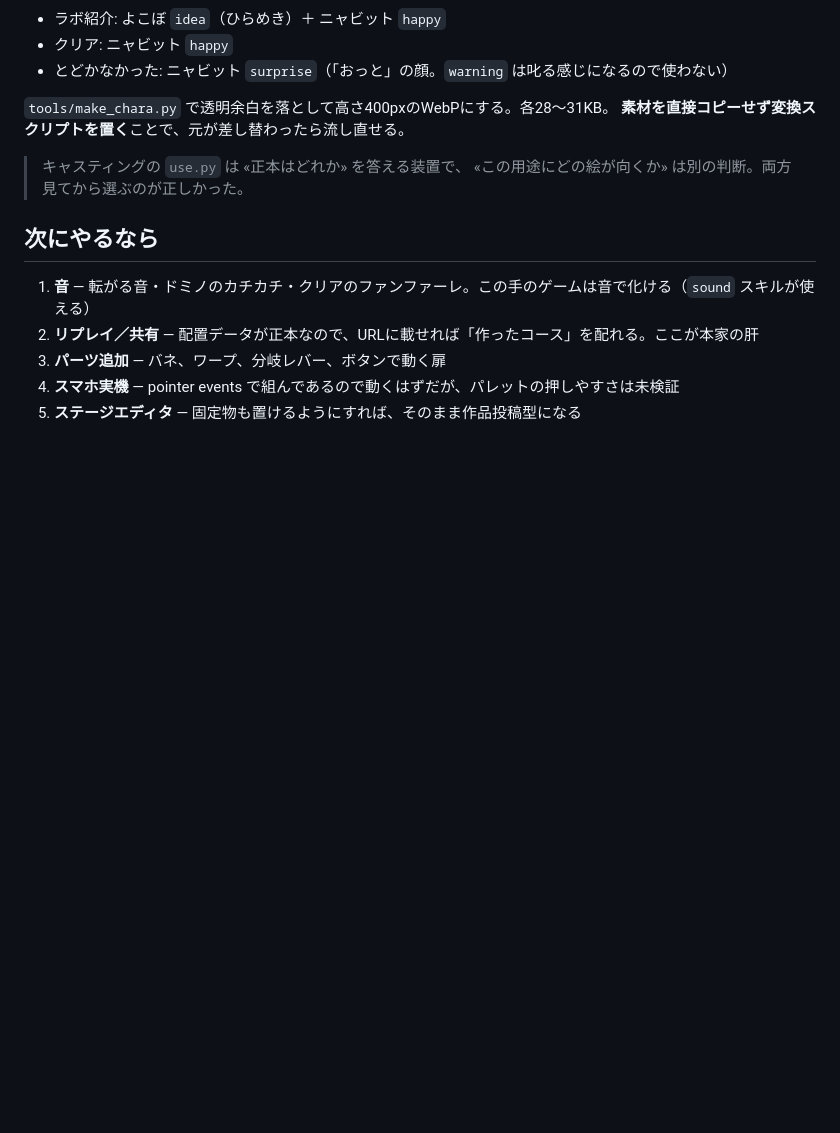
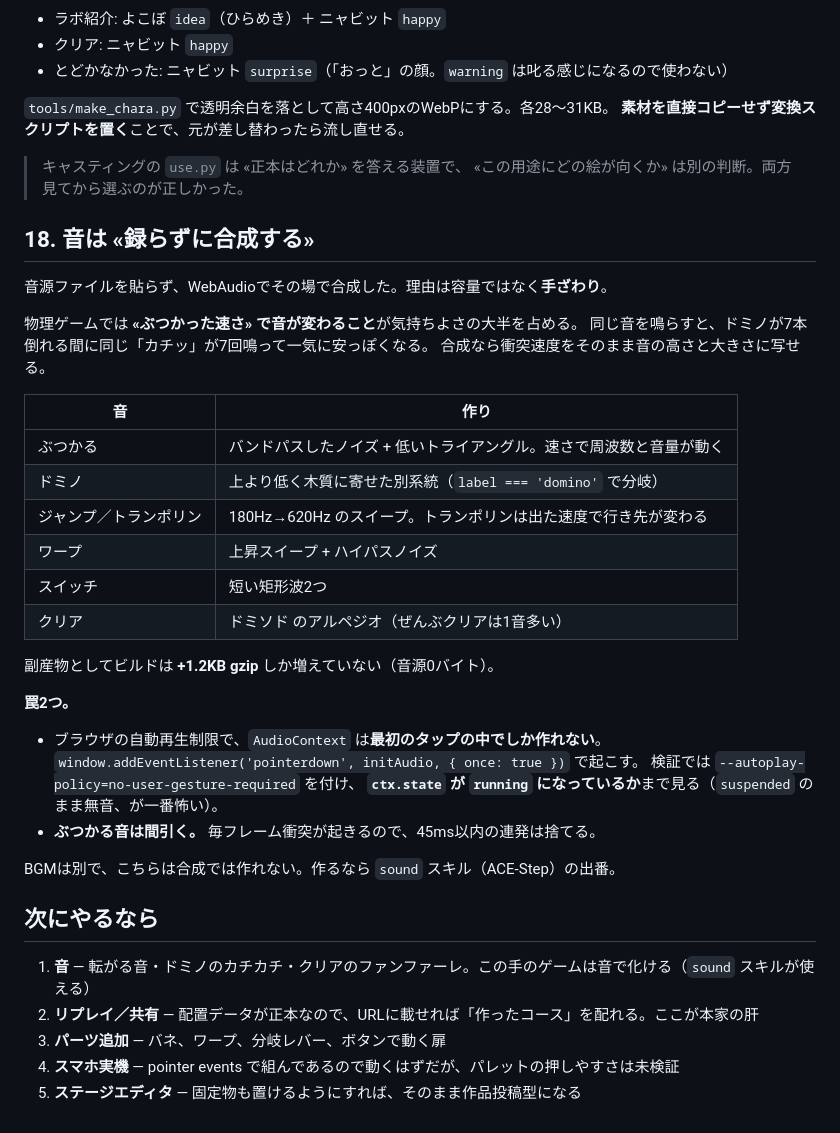
Before and after one commit to yokobo103/yokobo-pitagoran, a Markdown page: PROJECT_NOTE.md, the part around the change. Rendered like a GitHub page; blank space fills up the shorter version.

Commit message:
音の設計判断を記録
Co-Authored-By: Claude Opus 5 <noreply@anthropic.com>

```diff
--- a/PROJECT_NOTE.md
+++ b/PROJECT_NOTE.md
@@ -445,6 +445,34 @@ Dr.よこぼ と ニャビットを出すにあたって、素材の出どころ
 > キャスティングの `use.py` は «正本はどれか» を答える装置で、
 > «この用途にどの絵が向くか» は別の判断。両方見てから選ぶのが正しかった。
 
+## 18. 音は «録らずに合成する»
+
+音源ファイルを貼らず、WebAudioでその場で合成した。理由は容量ではなく**手ざわり**。
+
+物理ゲームでは **«ぶつかった速さ» で音が変わること**が気持ちよさの大半を占める。
+同じ音を鳴らすと、ドミノが7本倒れる間に同じ「カチッ」が7回鳴って一気に安っぽくなる。
+合成なら衝突速度をそのまま音の高さと大きさに写せる。
+
+| 音 | 作り |
+|---|---|
+| ぶつかる | バンドパスしたノイズ + 低いトライアングル。速さで周波数と音量が動く |
+| ドミノ | 上より低く木質に寄せた別系統（`label === 'domino'` で分岐） |
+| ジャンプ／トランポリン | 180Hz→620Hz のスイープ。トランポリンは出た速度で行き先が変わる |
+| ワープ | 上昇スイープ + ハイパスノイズ |
+| スイッチ | 短い矩形波2つ |
+| クリア | ドミソド のアルペジオ（ぜんぶクリアは1音多い） |
+
+副産物としてビルドは **+1.2KB gzip** しか増えていない（音源0バイト）。
+
+**罠2つ。**
+- ブラウザの自動再生制限で、`AudioContext` は**最初のタップの中でしか作れない**。
+  `window.addEventListener('pointerdown', initAudio, { once: true })` で起こす。
+  検証では `--autoplay-policy=no-user-gesture-required` を付け、
+  **`ctx.state` が `running` になっているか**まで見る（`suspended` のまま無音、が一番怖い）。
+- **ぶつかる音は間引く。** 毎フレーム衝突が起きるので、45ms以内の連発は捨てる。
+
+BGMは別で、こちらは合成では作れない。作るなら `sound` スキル（ACE-Step）の出番。
+
 ## 次にやるなら
 
 1. **音** — 転がる音・ドミノのカチカチ・クリアのファンファーレ。この手のゲームは音で化ける（`sound` スキルが使える）
```
Also changed, not shown: README.md (+6 -1 lines).
